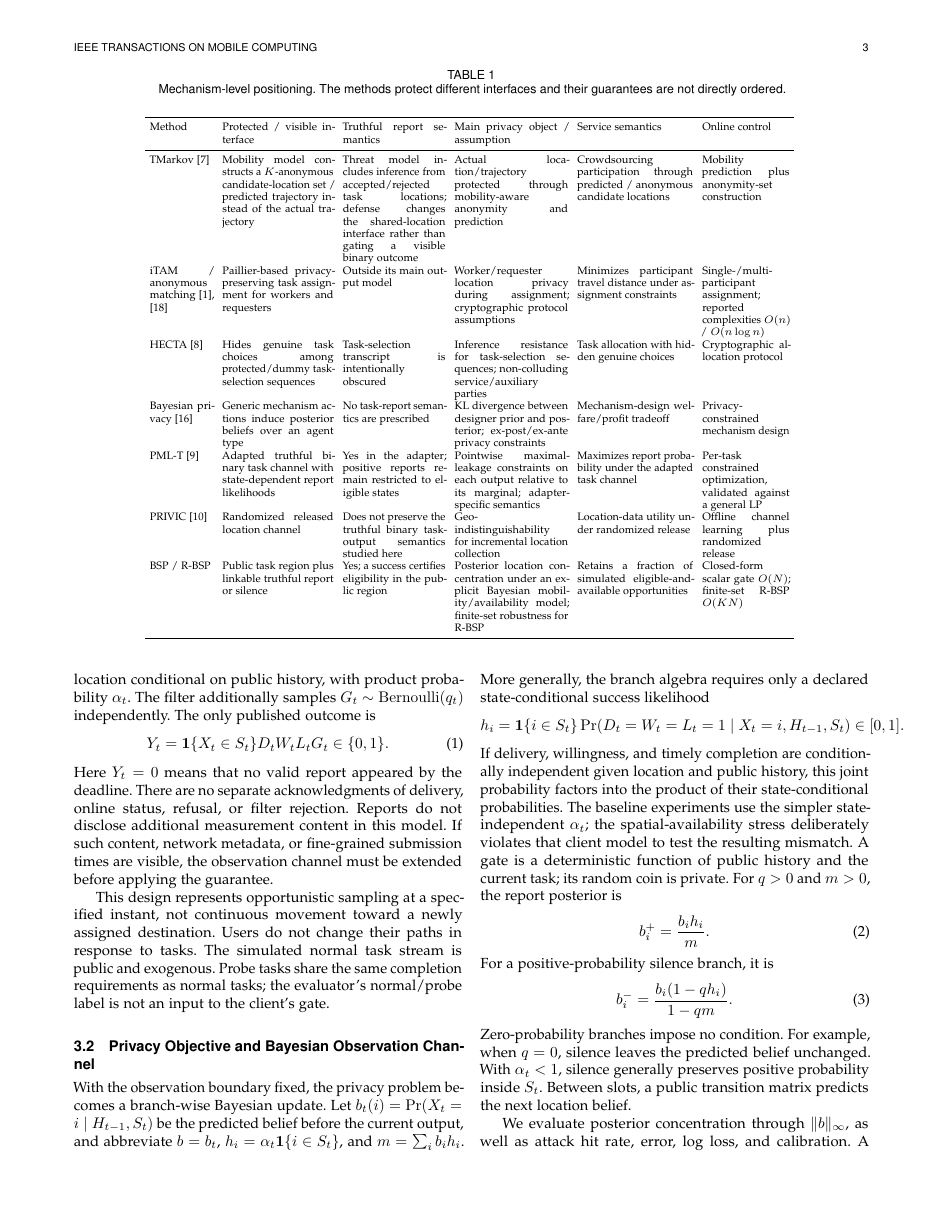
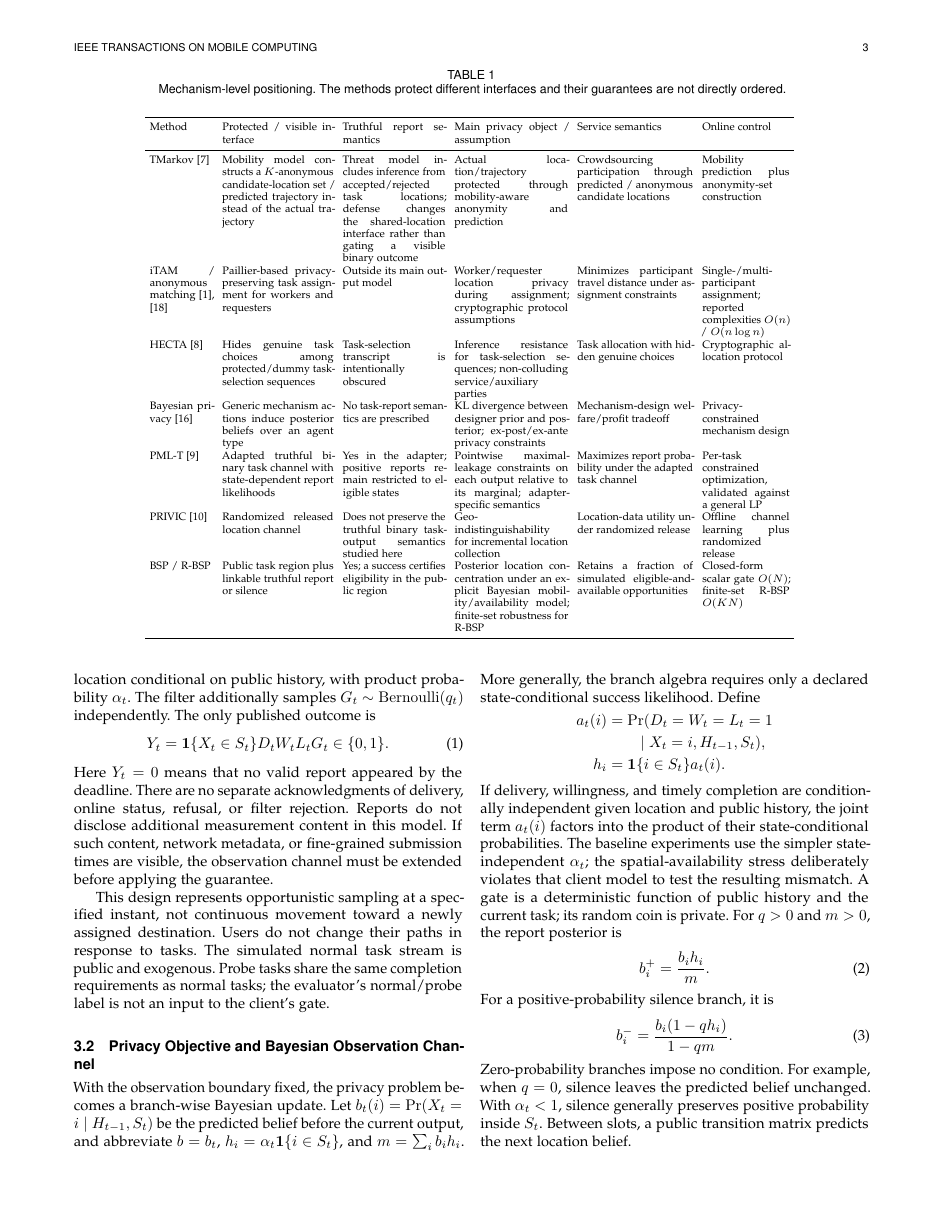
Before and after one commit to js110/Bpaper, a LaTeX paper (paper/main.tex): page 3 of 11. Compiled offline with pdfLaTeX.

Commit message:
Break generalized success likelihood across columns

```diff
--- a/paper/main.tex
+++ b/paper/main.tex
@@ -95,11 +95,15 @@ Here $Y_t=0$ means that no valid report appeared by the deadline. There are no s
 This design represents opportunistic sampling at a specified instant, not continuous movement toward a newly assigned destination. Users do not change their paths in response to tasks. The simulated normal task stream is public and exogenous. Probe tasks share the same completion requirements as normal tasks; the evaluator's normal/probe label is not an input to the client's gate.
 
 \subsection{Privacy Objective and Bayesian Observation Channel}
-With the observation boundary fixed, the privacy problem becomes a branch-wise Bayesian update. Let $b_t(i)=\Pr(X_t=i\mid H_{t-1},S_t)$ be the predicted belief before the current output, and abbreviate $b=b_t$, $h_i=\alpha_t\ind\{i\in S_t\}$, and $m=\sum_i b_i h_i$. More generally, the branch algebra requires only a declared state-conditional success likelihood
+With the observation boundary fixed, the privacy problem becomes a branch-wise Bayesian update. Let $b_t(i)=\Pr(X_t=i\mid H_{t-1},S_t)$ be the predicted belief before the current output, and abbreviate $b=b_t$, $h_i=\alpha_t\ind\{i\in S_t\}$, and $m=\sum_i b_i h_i$. More generally, the branch algebra requires only a declared state-conditional success likelihood. Define
 \[
- h_i=\ind\{i\in S_t\}\Pr(D_t=W_t=L_t=1\mid X_t=i,H_{t-1},S_t)\in[0,1].
+\begin{aligned}
+a_t(i)&=\Pr(D_t=W_t=L_t=1 \\
+&\qquad\mid X_t=i,H_{t-1},S_t),\\
+h_i&=\ind\{i\in S_t\}a_t(i).
+\end{aligned}
 \]
-If delivery, willingness, and timely completion are conditionally independent given location and public history, this joint probability factors into the product of their state-conditional probabilities. The baseline experiments use the simpler state-independent $\alpha_t$; the spatial-availability stress deliberately violates that client model to test the resulting mismatch. A gate is a deterministic function of public history and the current task; its random coin is private. For $q>0$ and $m>0$, the report posterior is
+If delivery, willingness, and timely completion are conditionally independent given location and public history, the joint term $a_t(i)$ factors into the product of their state-conditional probabilities. The baseline experiments use the simpler state-independent $\alpha_t$; the spatial-availability stress deliberately violates that client model to test the resulting mismatch. A gate is a deterministic function of public history and the current task; its random coin is private. For $q>0$ and $m>0$, the report posterior is
 \begin{equation}
  b_i^+=\frac{b_i h_i}{m}.
  \label{eq:positive}
```
